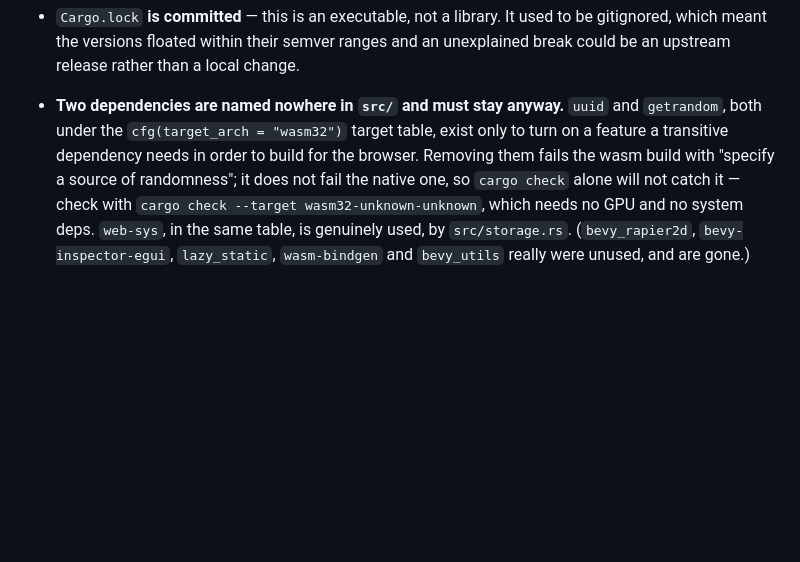
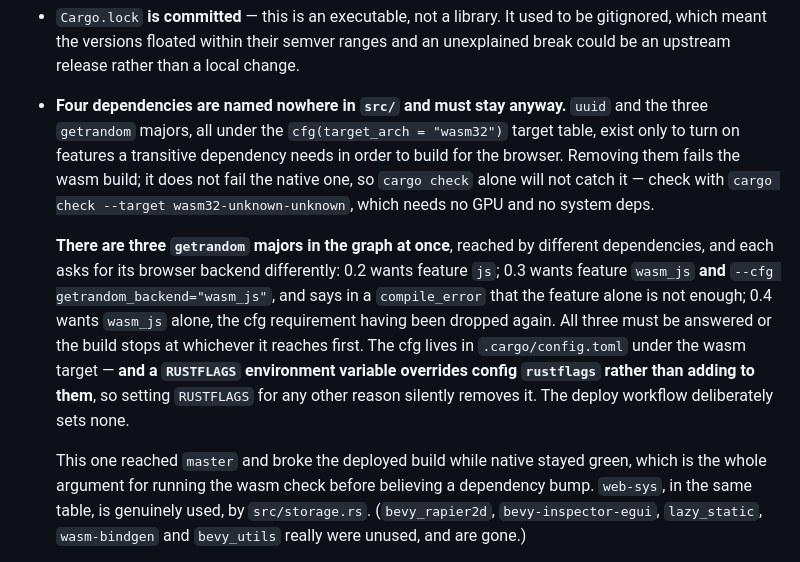
Before and after one commit to exatasmente/bevy-puzzle-game, a Markdown page: CLAUDE.md, the part around the change. Rendered like a GitHub page; blank space fills up the shorter version.

Commit message:
Write down the getrandom trap the deploy build found
The dependency bullet said two crates were declared for the browser and
named nowhere in src/. It is four now, and the interesting part is not the
count: the three getrandom majors each spell their browser backend
differently, and the 0.3 spelling needs a cfg that a stray RUSTFLAGS can
silently remove. Recorded next to the note that already existed, along with
the reason it is worth running the wasm check at all — this break shipped
while the native build stayed green.

Co-Authored-By: Claude Opus 5 <noreply@anthropic.com>
Claude-Session: https://claude.ai/code/session_01KTPE5GHkjmYuoGHfQXE22W

```diff
--- a/CLAUDE.md
+++ b/CLAUDE.md
@@ -523,13 +523,26 @@ twice for one mistake.
 - `Cargo.lock` **is committed** — this is an executable, not a library. It used to be
   gitignored, which meant the versions floated within their semver ranges and an
   unexplained break could be an upstream release rather than a local change.
-- **Two dependencies are named nowhere in `src/` and must stay anyway.** `uuid` and
-  `getrandom`, both under the `cfg(target_arch = "wasm32")` target table, exist only to
-  turn on a feature a transitive dependency needs in order to build for the browser.
-  Removing them fails the wasm build with "specify a source of randomness"; it does not
-  fail the native one, so `cargo check` alone will not catch it — check with
+- **Four dependencies are named nowhere in `src/` and must stay anyway.** `uuid` and
+  the three `getrandom` majors, all under the `cfg(target_arch = "wasm32")` target
+  table, exist only to turn on features a transitive dependency needs in order to build
+  for the browser. Removing them fails the wasm build; it does not fail the native one,
+  so `cargo check` alone will not catch it — check with
   `cargo check --target wasm32-unknown-unknown`, which needs no GPU and no system deps.
-  `web-sys`, in the same table, is genuinely used, by `src/storage.rs`.
+
+  **There are three `getrandom` majors in the graph at once**, reached by different
+  dependencies, and each asks for its browser backend differently: 0.2 wants feature
+  `js`; 0.3 wants feature `wasm_js` **and** `--cfg getrandom_backend="wasm_js"`, and
+  says in a `compile_error` that the feature alone is not enough; 0.4 wants `wasm_js`
+  alone, the cfg requirement having been dropped again. All three must be answered or
+  the build stops at whichever it reaches first. The cfg lives in
+  `.cargo/config.toml` under the wasm target — **and a `RUSTFLAGS` environment variable
+  overrides config `rustflags` rather than adding to them**, so setting `RUSTFLAGS` for
+  any other reason silently removes it. The deploy workflow deliberately sets none.
+
+  This one reached `master` and broke the deployed build while native stayed green,
+  which is the whole argument for running the wasm check before believing a dependency
+  bump. `web-sys`, in the same table, is genuinely used, by `src/storage.rs`.
   (`bevy_rapier2d`, `bevy-inspector-egui`, `lazy_static`, `wasm-bindgen` and
   `bevy_utils` really were unused, and are gone.)
 - Tests live in `src/wfc.rs`, `src/board.rs`, `src/mosaic_pattern.rs` and
```
